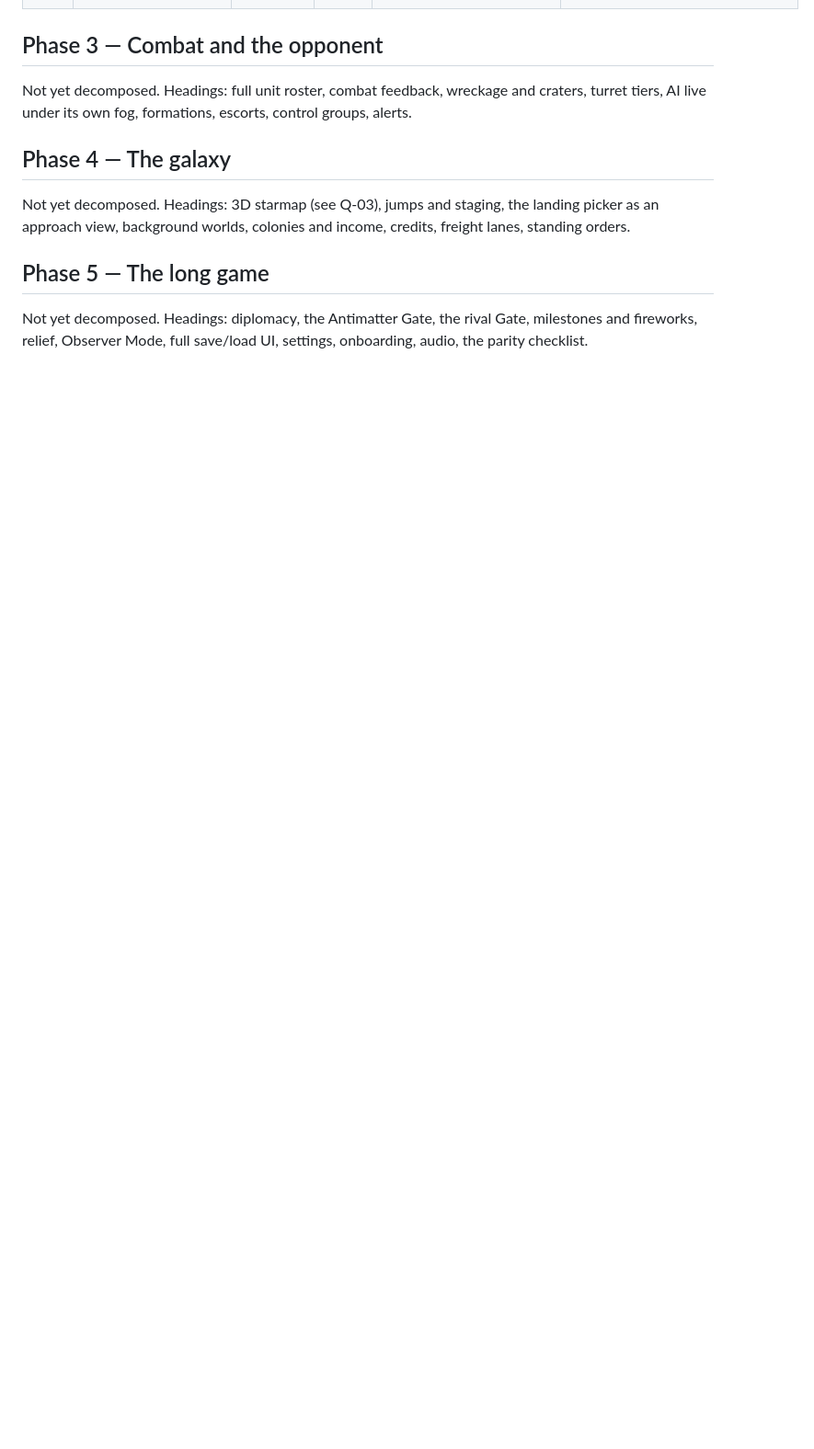
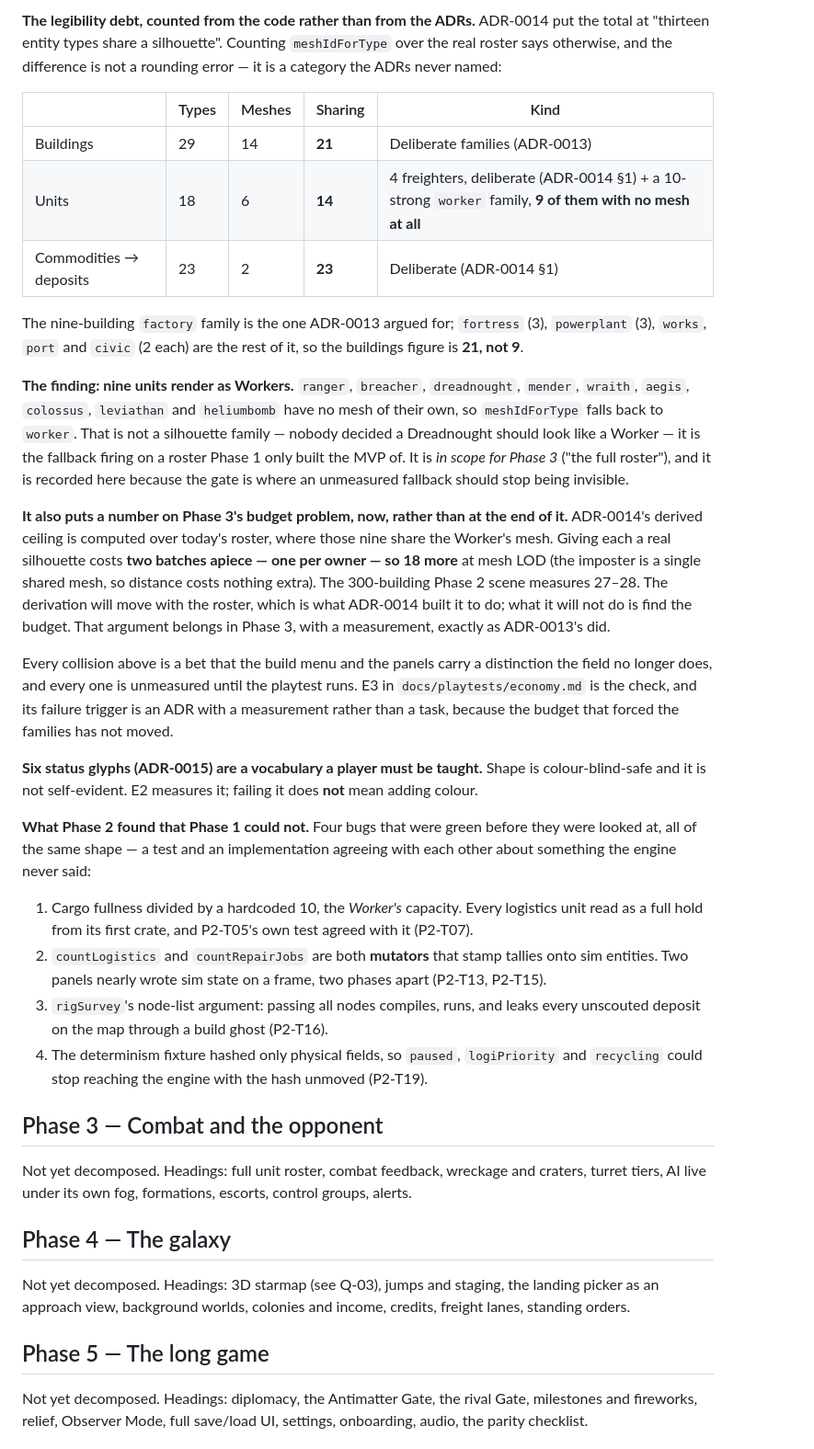
Before and after one commit to alma92350/3D-SpaceExploration-RTS, a Markdown page: docs/planning/TASKS.md, the part around one of its changes. Shown at 92% size. Drawn GitHub-style; blank space fills up the shorter version.

Commit message:
Board: the Phase 2 exit gate, and a fallback the ADRs had hidden
Every PRD §5 Phase 2 criterion that code can decide is green, with measured
numbers: eight panel models each with a DOM-free logic test, p95 21.95 ms on a
runner against a 33 ms budget with 300 buildings across all 29 types, 28
building batches exactly at ADR-0012's ceiling, determinism bit-identical over
20 orders and 13 intent kinds, conformance green against WebGL2 and Canvas2D.
The one criterion left is legibility, and it is the one the phase actually
rests on.

Counting the silhouette debt from `meshIdForType` rather than from the ADRs
changed the story. ADR-0014 recorded "thirteen entity types share a
silhouette". The roster says 21 buildings, 14 units and 23 commodities — and
the gap is not arithmetic, it is a category the ADRs never named.

Nine units have no mesh at all. `ranger`, `breacher`, `dreadnought`, `mender`,
`wraith`, `aegis`, `colossus`, `leviathan` and `heliumbomb` fall back to
`worker`, so a Dreadnought currently renders as a Worker. That is not a
family — nobody decided it — it is the fallback firing on a roster Phase 1
only built the MVP of. It belongs to Phase 3's "full roster", and the gate is
where an unmeasured fallback should stop being invisible.

It also prices Phase 3's budget problem now rather than at the end of it.
ADR-0014's ceiling is derived over a roster where those nine share one mesh;
giving each a silhouette costs two batches apiece, one per owner, so 18 more
at mesh LOD against a 300-building scene that measures 27-28. The derivation
will move with the roster, which is what it was built to do. What it will not
do is find the budget.

The gate also records the four bugs Phase 2 found that were green before
anyone looked, all the same shape — a test and an implementation agreeing with
each other about something the engine never said.

Co-Authored-By: Claude Opus 5 <noreply@anthropic.com>
Claude-Session: https://claude.ai/code/session_01RLbYYPrbhZzgHcnPkiFH26

```diff
--- a/docs/planning/TASKS.md
+++ b/docs/planning/TASKS.md
@@ -149,3 +164,53 @@ are from the vendored engine, not from the PRD's prose:
+**The legibility debt, counted from the code rather than from the ADRs.** ADR-0014 put the total at
+"thirteen entity types share a silhouette". Counting `meshIdForType` over the real roster says
+otherwise, and the difference is not a rounding error — it is a category the ADRs never named:
+
+| | Types | Meshes | Sharing | Kind |
+|---|---|---|---|---|
+| Buildings | 29 | 14 | **21** | Deliberate families (ADR-0013) |
+| Units | 18 | 6 | **14** | 4 freighters, deliberate (ADR-0014 §1) + a 10-strong `worker` family, **9 of them with no mesh at all** |
+| Commodities → deposits | 23 | 2 | **23** | Deliberate (ADR-0014 §1) |
+
+The nine-building `factory` family is the one ADR-0013 argued for; `fortress` (3), `powerplant` (3),
+`works`, `port` and `civic` (2 each) are the rest of it, so the buildings figure is **21, not 9**.
+
+**The finding: nine units render as Workers.** `ranger`, `breacher`, `dreadnought`, `mender`,
+`wraith`, `aegis`, `colossus`, `leviathan` and `heliumbomb` have no mesh of their own, so
+`meshIdForType` falls back to `worker`. That is not a silhouette family — nobody decided a
+Dreadnought should look like a Worker — it is the fallback firing on a roster Phase 1 only built the
+MVP of. It is *in scope for Phase 3* ("the full roster"), and it is recorded here because the gate is
+where an unmeasured fallback should stop being invisible.
+
+**It also puts a number on Phase 3's budget problem, now, rather than at the end of it.** ADR-0014's
+derived ceiling is computed over today's roster, where those nine share the Worker's mesh. Giving
+each a real silhouette costs **two batches apiece — one per owner — so 18 more** at mesh LOD (the
+imposter is a single shared mesh, so distance costs nothing extra). The 300-building Phase 2 scene
+measures 27–28. The derivation will move with the roster, which is what ADR-0014 built it to do;
+what it will not do is find the budget. That argument belongs in Phase 3, with a measurement,
+exactly as ADR-0013's did.
+
+Every collision above is a bet that the build menu and the panels carry a distinction the field no
+longer does, and every one is unmeasured until the playtest runs. E3 in `docs/playtests/economy.md`
+is the check, and its failure trigger is an ADR with a measurement rather than a task, because the
+budget that forced the families has not moved.
+
+**Six status glyphs (ADR-0015) are a vocabulary a player must be taught.** Shape is colour-blind-safe
+and it is not self-evident. E2 measures it; failing it does **not** mean adding colour.
+
+**What Phase 2 found that Phase 1 could not.** Four bugs that were green before they were looked at,
+all of the same shape — a test and an implementation agreeing with each other about something the
+engine never said:
+
+1. Cargo fullness divided by a hardcoded 10, the *Worker's* capacity. Every logistics unit read as a
+   full hold from its first crate, and P2-T05's own test agreed with it (P2-T07).
+2. `countLogistics` and `countRepairJobs` are both **mutators** that stamp tallies onto sim entities.
+   Two panels nearly wrote sim state on a frame, two phases apart (P2-T13, P2-T15).
+3. `rigSurvey`'s node-list argument: passing all nodes compiles, runs, and leaks every unscouted
+   deposit on the map through a build ghost (P2-T16).
+4. The determinism fixture hashed only physical fields, so `paused`, `logiPriority` and `recycling`
+   could stop reaching the engine with the hash unmoved (P2-T19).
+
+
 ## Phase 3 — Combat and the opponent
 
 Not yet decomposed. Headings: full unit roster, combat feedback, wreckage and craters, turret tiers,
```
Also changed, not shown: other parts of docs/planning/TASKS.md (+15 -0 lines).
